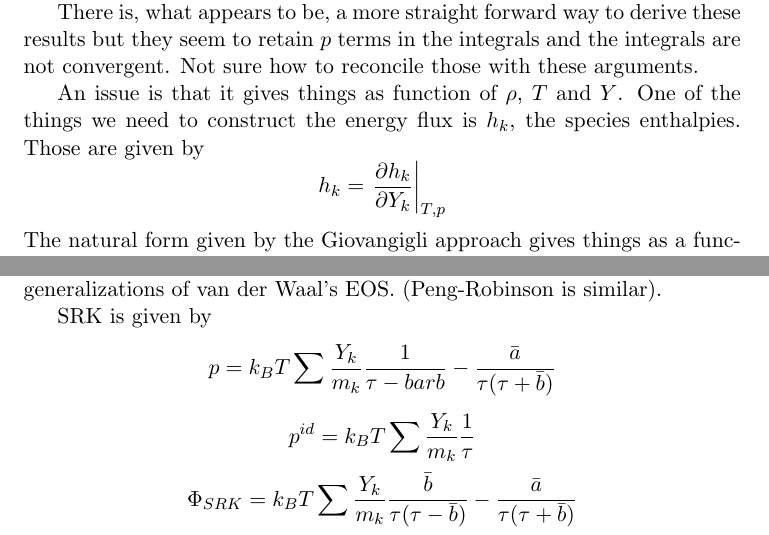
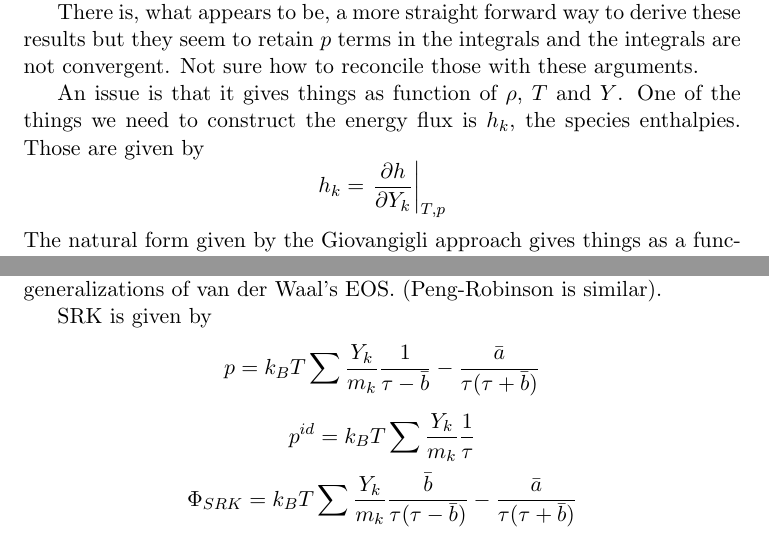
Before and after one commit to drummerdoc/Non_ideal, a LaTeX document (nonideal.tex): two parts of pages 9 and 10 of 14, joined at a grey line, cut so that both start at the same text. Compiled offline with pdfLaTeX.

Commit message:
fixed a couple of typos

```diff
--- a/nonideal.tex
+++ b/nonideal.tex
@@ -500,7 +500,7 @@ An issue is that it gives things as function of $\rho$, $T$ and $Y$.  One of the
 things we need to construct the energy flux is $h_k$, the species enthalpies.
 Those are given by
 \[
-h_k = \left. \frac{\partial h_k}{\partial Y_k} \right|_{T,p}
+h_k = \left. \frac{\partial h}{\partial Y_k} \right|_{T,p}
 \]
 The natural form given by the Giovangigli approach gives things as a function of $\rho$, $T$ and $Y_k$.
 This can be address using
@@ -556,7 +556,7 @@ van der Waal's EOS.
 
 SRK is given by
 \[
-p = k_B T \sum \frac{Y_k}{m_k} \frac{1}{\tau -bar{b}} - \frac{\bar{a}}{\tau(\tau + \bar{b})}
+p = k_B T \sum \frac{Y_k}{m_k} \frac{1}{\tau - \bar{b}} - \frac{\bar{a}}{\tau(\tau + \bar{b})}
 \]
 \[
 p^{id} = k_B T \sum \frac{Y_k}{m_k} \frac{1}{\tau}
```
